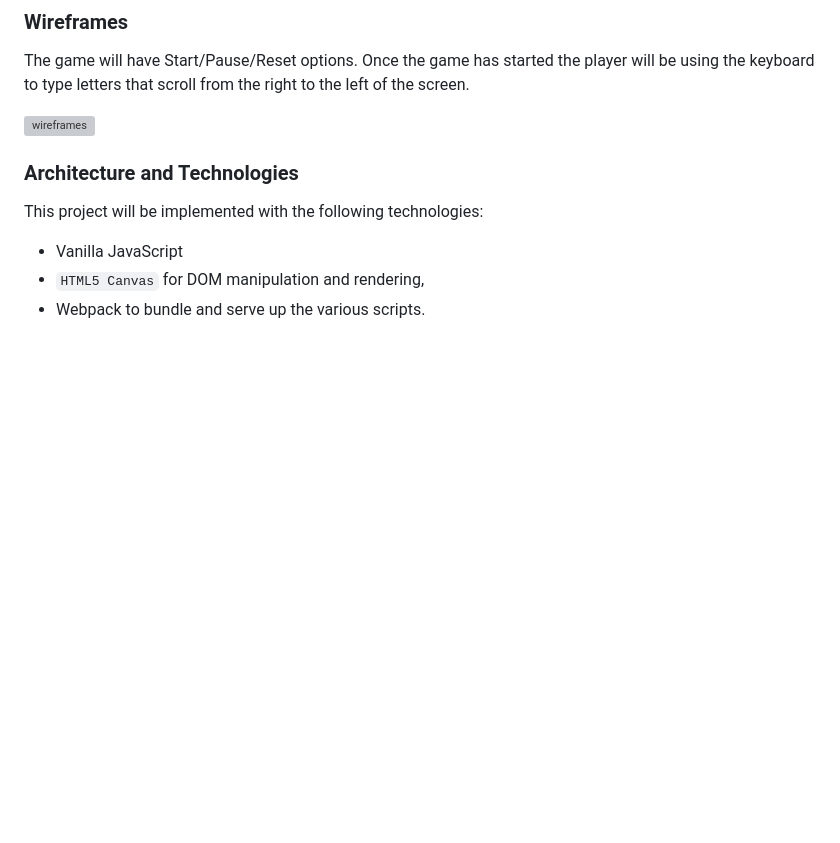
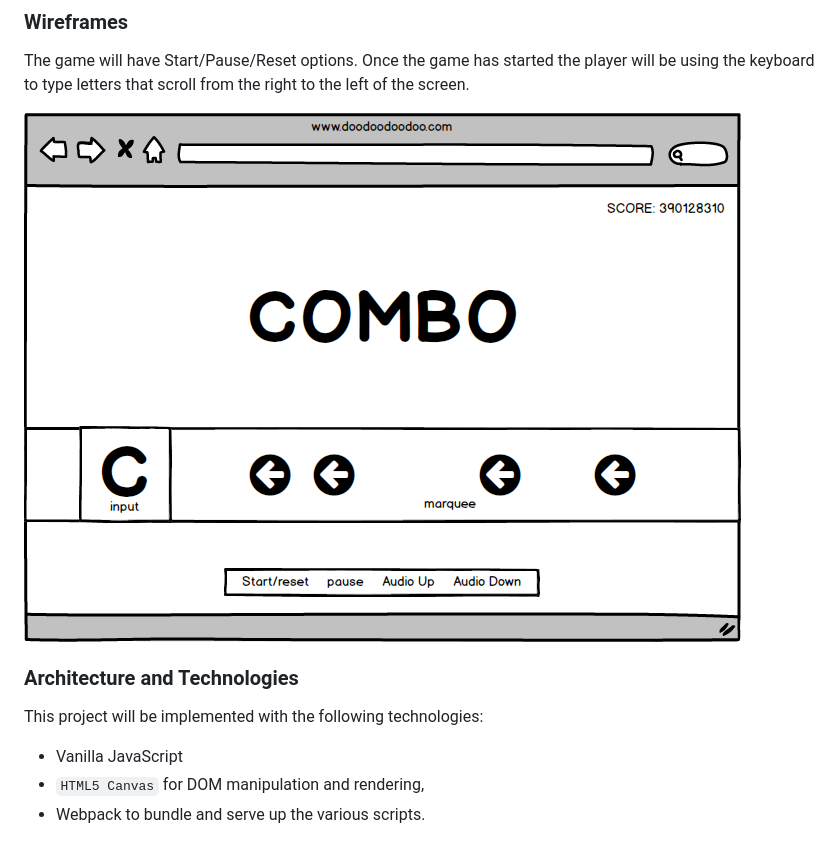
Before and after one commit to the-one-true-tony/dodododo, a Markdown page: README.md, the part around the change. Drawn GitHub-style; pictures changed too: lib/img/game.png (added); blank space fills up the shorter version; grey boxes are pictures that could not be loaded.

```diff
--- a/README.md
+++ b/README.md
@@ -29,7 +29,7 @@ In addition, this project will include:
 
 The game will have Start/Pause/Reset options.  Once the game has started the player will be using the keyboard to type letters that scroll from the right to the left of the screen.
 
-![wireframes](images/game.png)
+![wireframes](lib/img/game.png)
 
 ### Architecture and Technologies
 
```
Also changed, not shown: lib/img/modal.jpg (added), 6 other files.
